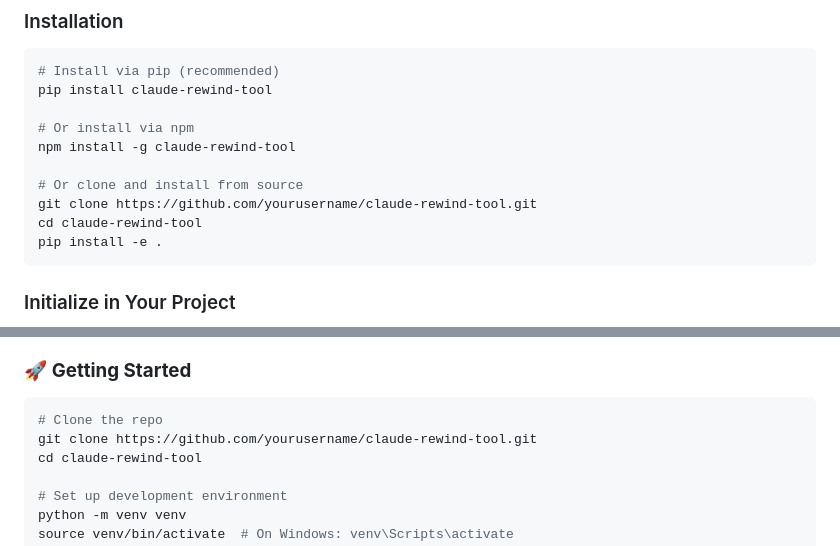
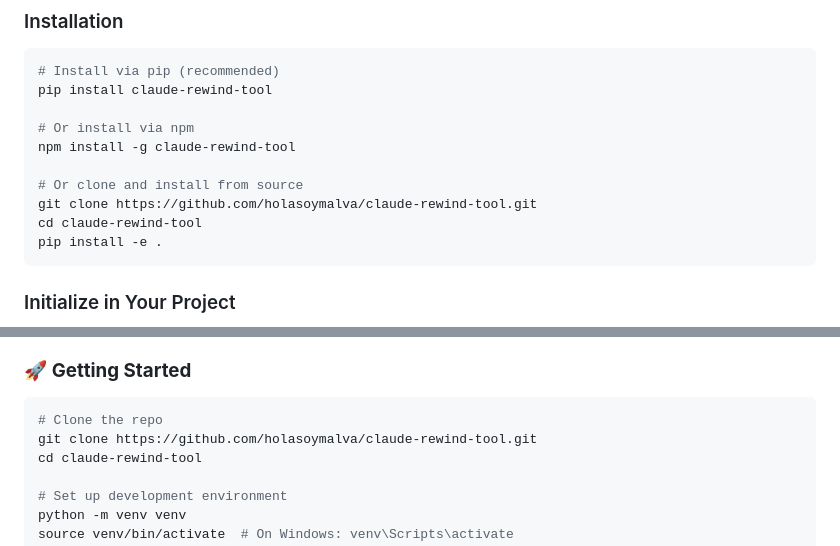
Before and after one commit to jpotterlabs/claude-code-rewind, a Markdown page: README.md, 2 parts joined by grey strips. GitHub-like rendering.

Commit message:
[ft] : fix in readme file

````diff
--- a/README.md
+++ b/README.md
@@ -81,7 +81,7 @@ pip install claude-rewind-tool
 npm install -g claude-rewind-tool
 
 # Or clone and install from source
-git clone https://github.com/yourusername/claude-rewind-tool.git
+git clone https://github.com/holasoymalva/claude-rewind-tool.git
 cd claude-rewind-tool
 pip install -e .
 ```
@@ -275,7 +275,7 @@ We're building something amazing together!
 ### 🚀 **Getting Started**
 ```bash
 # Clone the repo
-git clone https://github.com/yourusername/claude-rewind-tool.git
+git clone https://github.com/holasoymalva/claude-rewind-tool.git
 cd claude-rewind-tool
 
 # Set up development environment
````
Also changed, not shown: other parts of README.md (+4 -4 lines).
